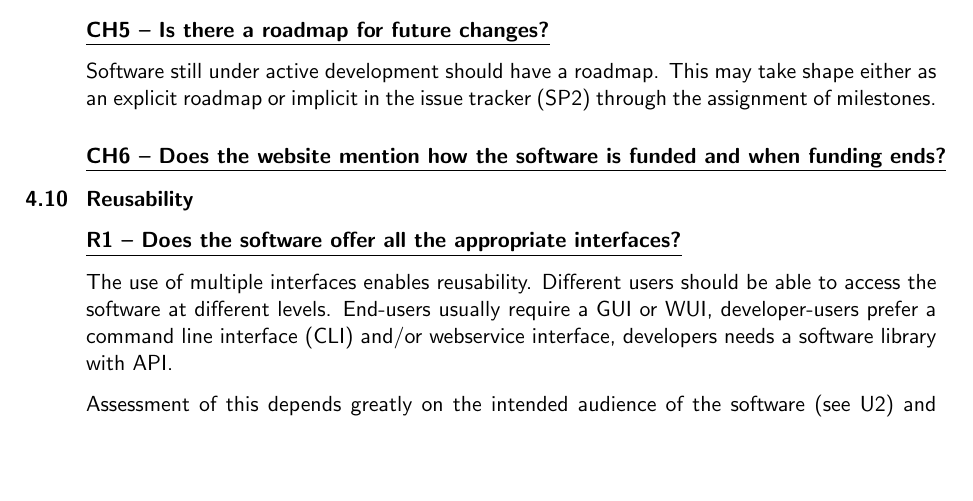
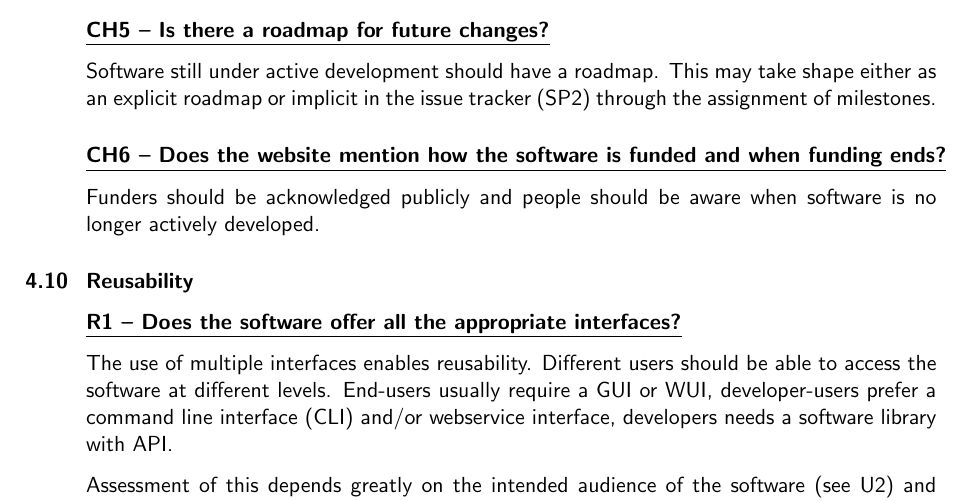
Before and after one commit to CLARIAH/software-quality-guidelines, a LaTeX document (softwareguidelines.tex): part of page 17 of 20, cut so that both start at the same text, the shorter picture padded with empty space. Compiled offline with pdfLaTeX.

Commit message:
added text for CH6

```diff
--- a/softwareguidelines.tex
+++ b/softwareguidelines.tex
@@ -1046,6 +1046,9 @@ shape either as an explicit roadmap or implicit in the issue tracker
 \indicator{CH6 -- Does the website mention how the software is funded and
 when funding ends?}
 
+Funders should be acknowledged publicly and people should be aware when
+software is no longer actively developed.
+
 \subsection{Reusability}
 
 \indicator{R1 -- Does the software offer all the appropriate interfaces?}
```
